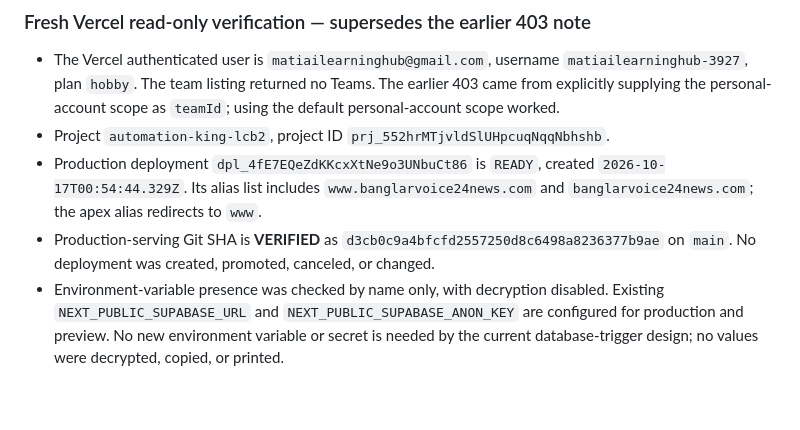
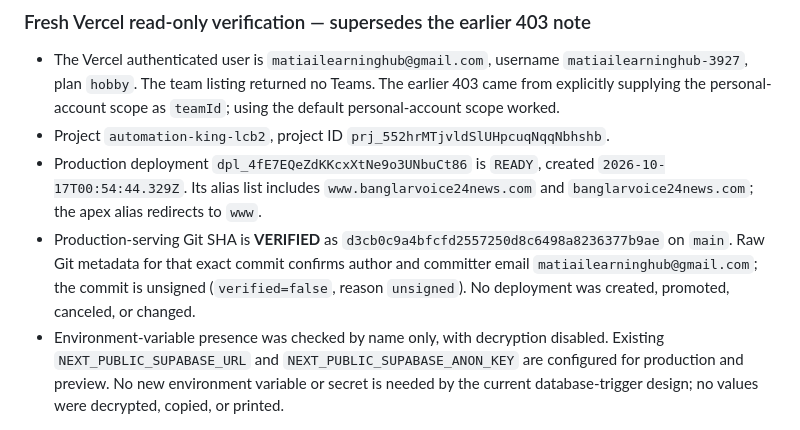
Before and after one commit to MATI-AI-HUB/automation-king-, a Markdown page: docs/PRODUCTION_READINESS_HANDOFF_2026-10-19.md, the part around the change. GitHub-like rendering; blank space fills up the shorter version.

Commit message:
docs: verify production commit author metadata

```diff
--- a/docs/PRODUCTION_READINESS_HANDOFF_2026-10-19.md
+++ b/docs/PRODUCTION_READINESS_HANDOFF_2026-10-19.md
@@ -805,7 +805,7 @@ This table is the full live ledger inventory. The repository file inventory and
 - The Vercel authenticated user is `matiailearninghub@gmail.com`, username `matiailearninghub-3927`, plan `hobby`. The team listing returned no Teams. The earlier 403 came from explicitly supplying the personal-account scope as `teamId`; using the default personal-account scope worked.
 - Project `automation-king-lcb2`, project ID `prj_552hrMTjvldSlUHpcuqNqqNbhshb`.
 - Production deployment `dpl_4fE7EQeZdKKcxXtNe9o3UNbuCt86` is `READY`, created `2026-10-17T00:54:44.329Z`. Its alias list includes `www.banglarvoice24news.com` and `banglarvoice24news.com`; the apex alias redirects to `www`.
-- Production-serving Git SHA is **VERIFIED** as `d3cb0c9a4bfcfd2557250d8c6498a8236377b9ae` on `main`. No deployment was created, promoted, canceled, or changed.
+- Production-serving Git SHA is **VERIFIED** as `d3cb0c9a4bfcfd2557250d8c6498a8236377b9ae` on `main`. Raw Git metadata for that exact commit confirms author and committer email `matiailearninghub@gmail.com`; the commit is unsigned (`verified=false`, reason `unsigned`). No deployment was created, promoted, canceled, or changed.
 - Environment-variable presence was checked by name only, with decryption disabled. Existing `NEXT_PUBLIC_SUPABASE_URL` and `NEXT_PUBLIC_SUPABASE_ANON_KEY` are configured for production and preview. No new environment variable or secret is needed by the current database-trigger design; no values were decrypted, copied, or printed.
 
 ### Supabase / migration boundary
```
